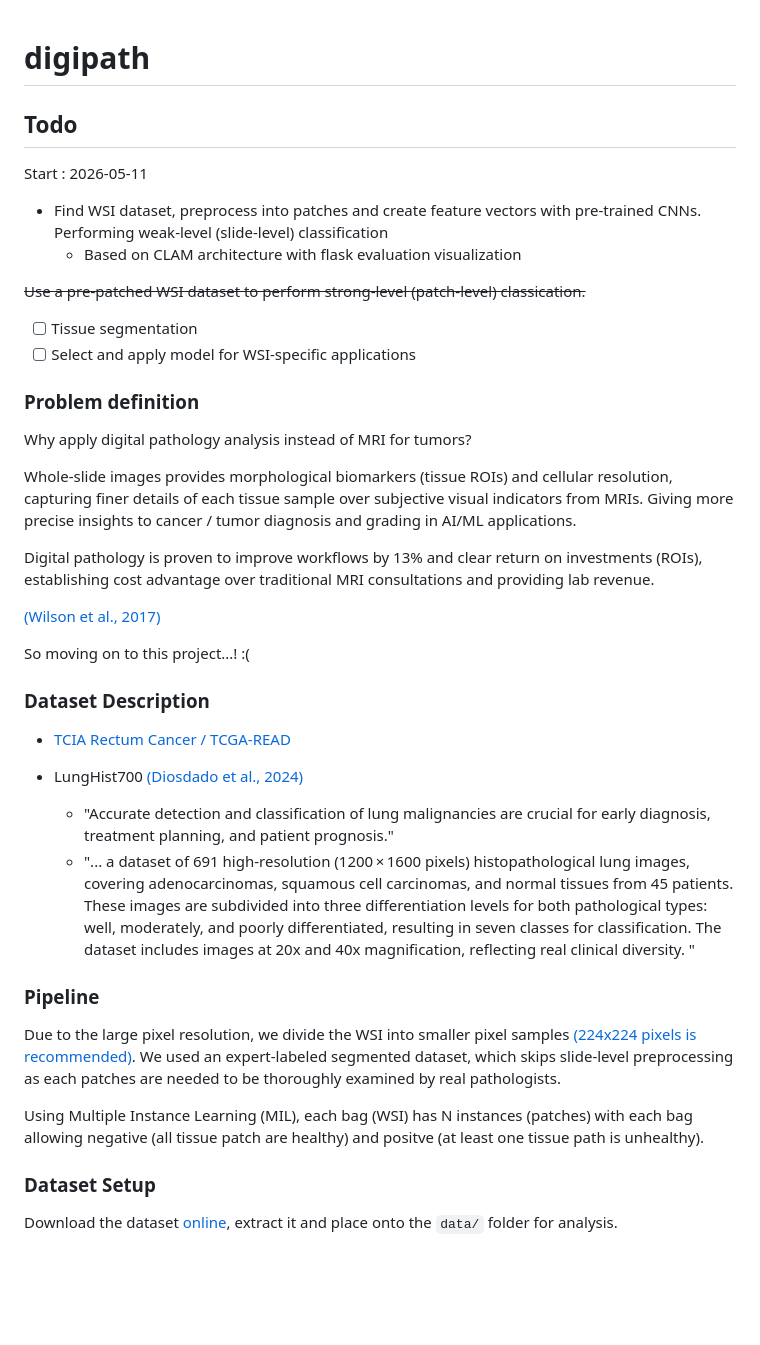
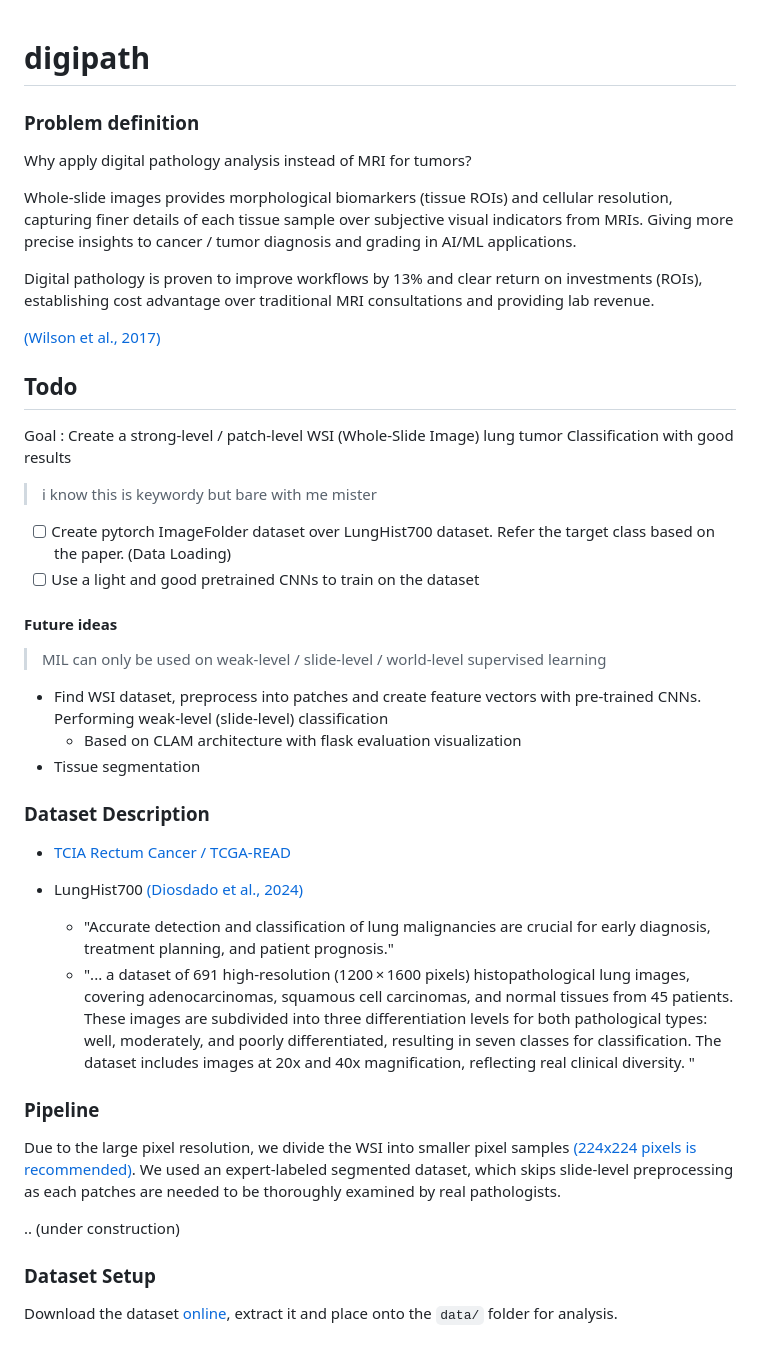
Before and after one commit to chuch3/digipath, a Markdown page: README.md, the part around the change. GitHub-like rendering; blank space fills up the shorter version.

Commit message:
docs: more todo and pain

```diff
--- a/README.md
+++ b/README.md
@@ -1,16 +1,4 @@
 # digipath
-
-## Todo
-
-Start : 2026-05-11
-
-- Find WSI dataset, preprocess into patches and create feature vectors with pre-trained CNNs. Performing weak-level (slide-level) classification
-    - Based on CLAM architecture with flask evaluation visualization
-
-~~Use a pre-patched WSI dataset to perform strong-level (patch-level) classication.~~
-
-- [ ] Tissue segmentation
-- [ ] Select and apply model for WSI-specific applications
 
 ### Problem definition
 
@@ -24,8 +12,22 @@ Digital pathology is proven to improve workflows by 13% and clear return on inve
 establishing cost advantage over traditional MRI consultations and providing lab revenue.
 
 [(Wilson et al., 2017)](https://clpmag.com/diagnostic-technologies/digital-pathology/digital-pathology-gives-rise-computational-pathology/)
+## Todo
 
-So moving on to this project...! :(
+Goal : Create a strong-level / patch-level WSI (Whole-Slide Image) lung tumor Classification with good results
+
+> i know this is keywordy but bare with me mister
+
+- [ ] Create pytorch ImageFolder dataset over LungHist700 dataset. Refer the target class based on the paper. (Data Loading)
+- [ ] Use a light and good pretrained CNNs to train on the dataset
+
+#### Future ideas
+
+> MIL can only be used on weak-level / slide-level / world-level supervised learning
+
+- Find WSI dataset, preprocess into patches and create feature vectors with pre-trained CNNs. Performing weak-level (slide-level) classification
+    - Based on CLAM architecture with flask evaluation visualization
+- Tissue segmentation
 
 ### Dataset Description
 
@@ -36,12 +38,13 @@ So moving on to this project...! :(
     early diagnosis, treatment planning, and patient prognosis."
     - "... a dataset of 691 high-resolution (1200 × 1600 pixels) histopathological lung images, covering adenocarcinomas, squamous cell carcinomas, and normal tissues from 45 patients. These images are subdivided into three differentiation levels for both pathological types: well, moderately, and poorly differentiated, resulting in seven classes for classification. The dataset includes images at 20x and 40x magnification, reflecting real clinical diversity. "
 
-
 ### Pipeline
 
 Due to the large pixel resolution, we divide the WSI into smaller pixel samples [(224x224 pixels is recommended)](https://www.reddit.com/r/computervision/comments/o6f1y9/whole_slide_image_wsi_classification_with_vision/). We used an expert-labeled segmented dataset, which skips slide-level preprocessing as each patches are needed to be thoroughly examined by real pathologists.
 
-Using Multiple Instance Learning (MIL), each bag (WSI) has N instances (patches) with each bag allowing negative (all tissue patch are healthy) and positve (at least one tissue path is unhealthy).
+
+.. (under construction)
+
 
 ### Dataset Setup
 
```
